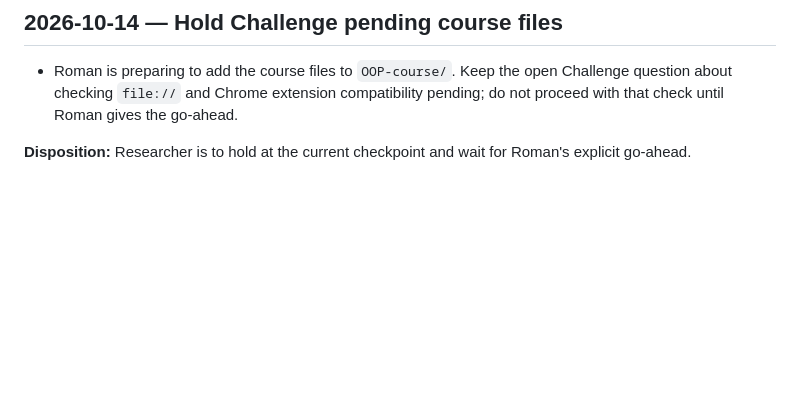
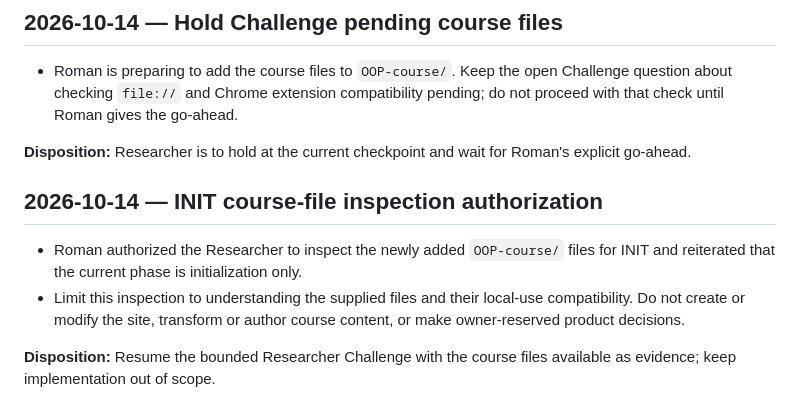
Before and after one commit to MeltedOperator/OOP_site, a Markdown page: TRACE.md, the part around the change. GitHub-like rendering; blank space fills up the shorter version.

Commit message:
trace init course file inspection scope

```diff
--- a/TRACE.md
+++ b/TRACE.md
@@ -54,3 +54,10 @@ This file records material owner instructions and accepted decisions for continu
 - Roman is preparing to add the course files to `OOP-course/`. Keep the open Challenge question about checking `file://` and Chrome extension compatibility pending; do not proceed with that check until Roman gives the go-ahead.
 
 **Disposition:** Researcher is to hold at the current checkpoint and wait for Roman's explicit go-ahead.
+
+## 2026-10-14 — INIT course-file inspection authorization
+
+- Roman authorized the Researcher to inspect the newly added `OOP-course/` files for INIT and reiterated that the current phase is initialization only.
+- Limit this inspection to understanding the supplied files and their local-use compatibility. Do not create or modify the site, transform or author course content, or make owner-reserved product decisions.
+
+**Disposition:** Resume the bounded Researcher Challenge with the course files available as evidence; keep implementation out of scope.
```
